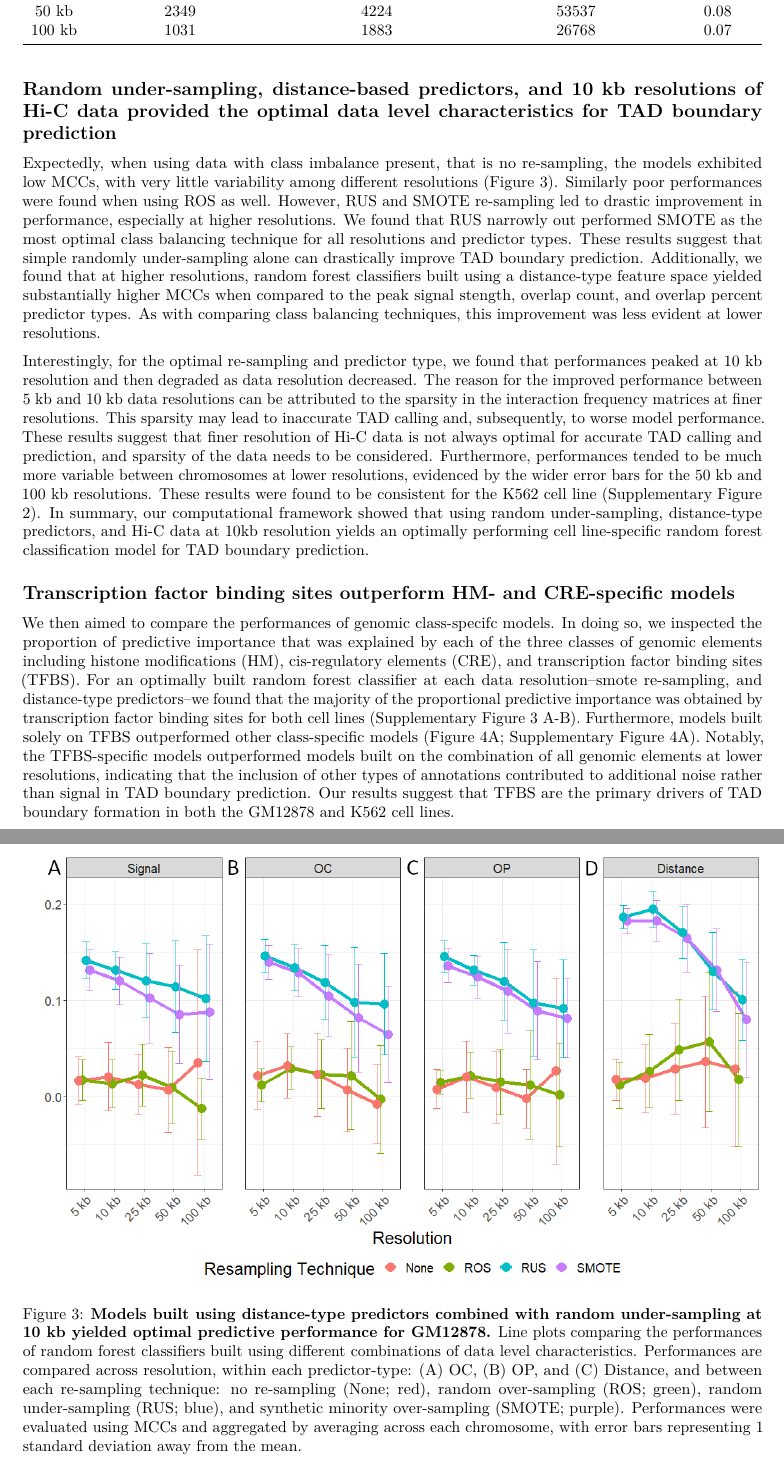
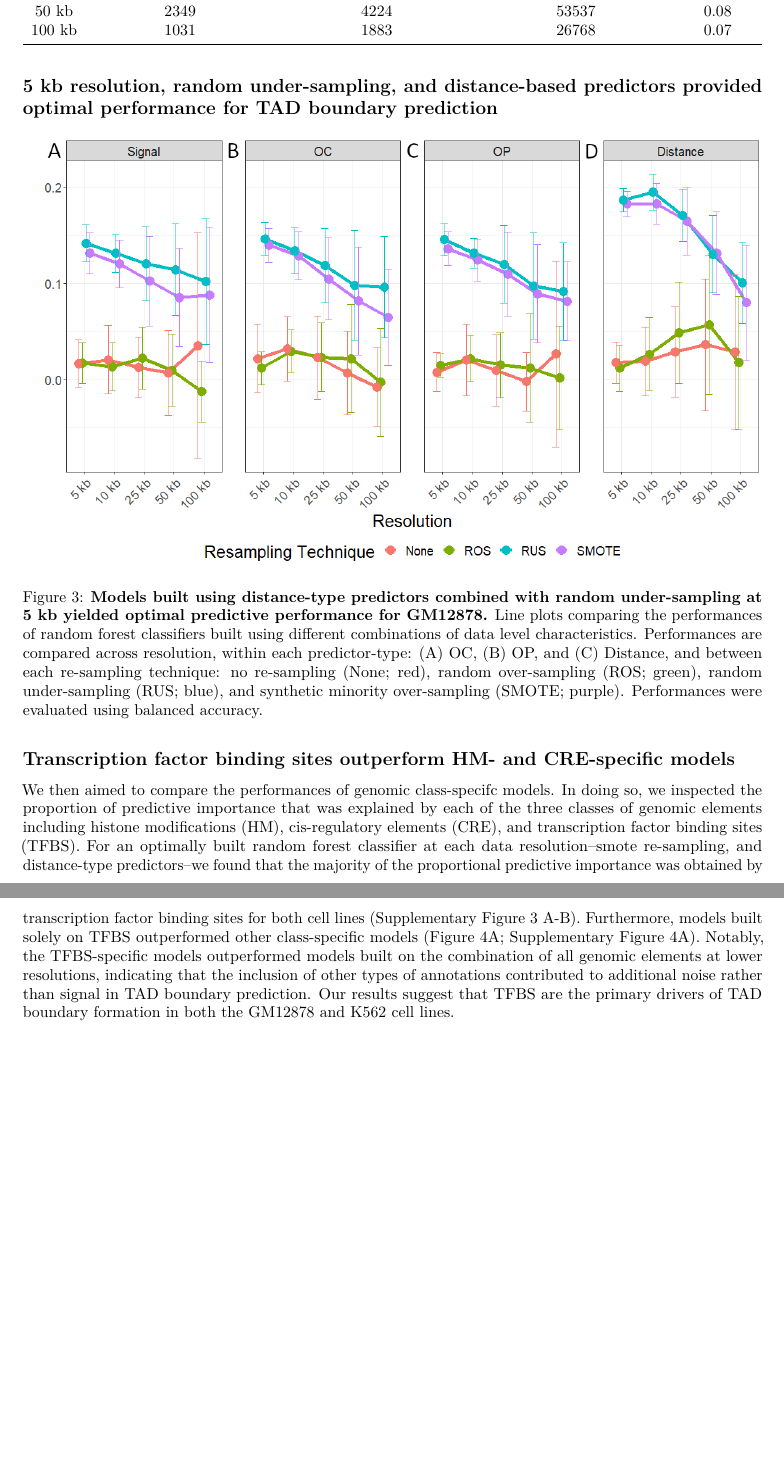
Before and after one commit to stilianoudakis/TAD_predictive_modeling, an R Markdown document (Manuscript/manuscript.Rmd): two parts of pages 9 and 10 of 18 before the commit and two parts of pages 9 and 10 of 17 after it, joined at a grey line, cut so that both start at the same text, the shorter picture padded with empty space. Rendered offline with R 4.5, knitr and Pandoc, then LaTeX, with nearby package versions.

Commit message:
results edits

```diff
--- a/Manuscript/manuscript.Rmd
+++ b/Manuscript/manuscript.Rmd
@@ -155,13 +155,15 @@ We obtained a total of 8052, 7676, 4670, 2349, and 1031 called TADs across each
 |100 kb	     |1031                         | 1883                                  | 26768                        | 0.07            |
 Table: Domain data and class imbalance summaries across resolutions for GM12878.
 
-## Random under-sampling, distance-based predictors, and 10 kb resolutions of Hi-C data provided the optimal data level characteristics for TAD boundary prediction
+## 5 kb resolution, random under-sampling, and distance-based predictors provided optimal performance for TAD boundary prediction
 
-Expectedly, when using data with class imbalance present, that is no re-sampling, the models exhibited low MCCs, with very little variability among different resolutions (Figure 3). Similarly poor performances were found when using ROS as well. However, RUS and SMOTE re-sampling led to drastic improvement in performance, especially at higher resolutions. We found that RUS narrowly out performed SMOTE as the most optimal class balancing technique for all resolutions and predictor types. These results suggest that simple randomly under-sampling alone can drastically improve TAD boundary prediction. <!--These results suggest that a combination of both random over- and under-sampling (SMOTE) can improve TAD boundary prediction.-->Additionally, we found that at higher resolutions, random forest classifiers built using a distance-type feature space yielded substantially higher MCCs when compared to the peak signal stength, overlap count, and overlap percent predictor types. As with comparing class balancing techniques, this improvement was less evident at lower resolutions. <!--This indicated that models are better able to discriminate between TAD and non-TAD boundary regions when provided with spatially related associations.-->
+<!--
+Expectedly, when using data with class imbalance present, that is no re-sampling, the models exhibited low balanced accuracies, with very little variability among different resolutions (Figure 3). Similarly poor performances were found when using ROS as well. However, RUS and SMOTE re-sampling led to drastic improvement in performance, especially at higher resolutions. We found that RUS narrowly out performed SMOTE as the most optimal class balancing technique for all resolutions and predictor types. These results suggest that simple randomly under-sampling alone can drastically improve TAD boundary prediction. Additionally, we found that at higher resolutions, random forest classifiers built using a distance-type feature space yielded substantially higher MCCs when compared to the peak signal stength, overlap count, and overlap percent predictor types. As with comparing class balancing techniques, this improvement was less evident at lower resolutions.
 
 Interestingly, for the optimal re-sampling and predictor type, we found that performances peaked at 10 kb resolution and then degraded as data resolution decreased. The reason for the improved performance between 5 kb and 10 kb data resolutions can be attributed to the sparsity in the interaction frequency matrices at finer resolutions. This sparsity may lead to inaccurate TAD calling and, subsequently, to worse model performance. These results suggest that finer resolution of Hi-C data is not always optimal for accurate TAD calling and prediction, and sparsity of the data needs to be considered. Furthermore, performances tended to be much more variable between chromosomes at lower resolutions, evidenced by the wider error bars for the 50 kb and 100 kb resolutions. These results were found to be consistent for the K562 cell line (Supplementary Figure 2). In summary, our computational framework showed that using random under-sampling, distance-type predictors, and Hi-C data at 10kb resolution yields an optimally performing cell line-specific random forest classification model for TAD boundary prediction.
+-->
 
-![**Models built using distance-type predictors combined with random under-sampling at 10 kb yielded optimal predictive performance for GM12878.** Line plots comparing the performances of random forest classifiers built using different combinations of data level characteristics. Performances are compared across resolution, within each predictor-type: (A) OC, (B) OP, and (C) Distance, and between each re-sampling technique: no re-sampling (None; red), random over-sampling (ROS; green), random under-sampling (RUS; blue), and synthetic minority over-sampling (SMOTE; purple). Performances were evaluated using MCCs and aggregated by averaging across each chromosome, with error bars representing 1 standard deviation away from the mean.](Figures/performances.png)
+![**Models built using distance-type predictors combined with random under-sampling at 5 kb yielded optimal predictive performance for GM12878.** Line plots comparing the performances of random forest classifiers built using different combinations of data level characteristics. Performances are compared across resolution, within each predictor-type: (A) OC, (B) OP, and (C) Distance, and between each re-sampling technique: no re-sampling (None; red), random over-sampling (ROS; green), random under-sampling (RUS; blue), and synthetic minority over-sampling (SMOTE; purple). Performances were evaluated using balanced accuracy.](Figures/performances.png)
 
 ## Transcription factor binding sites outperform HM- and CRE-specific models
 
```
